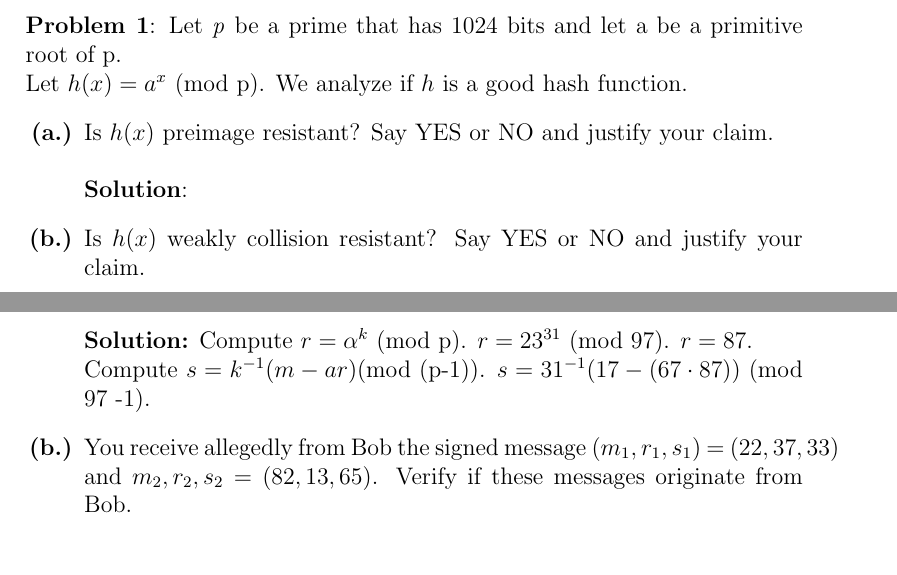
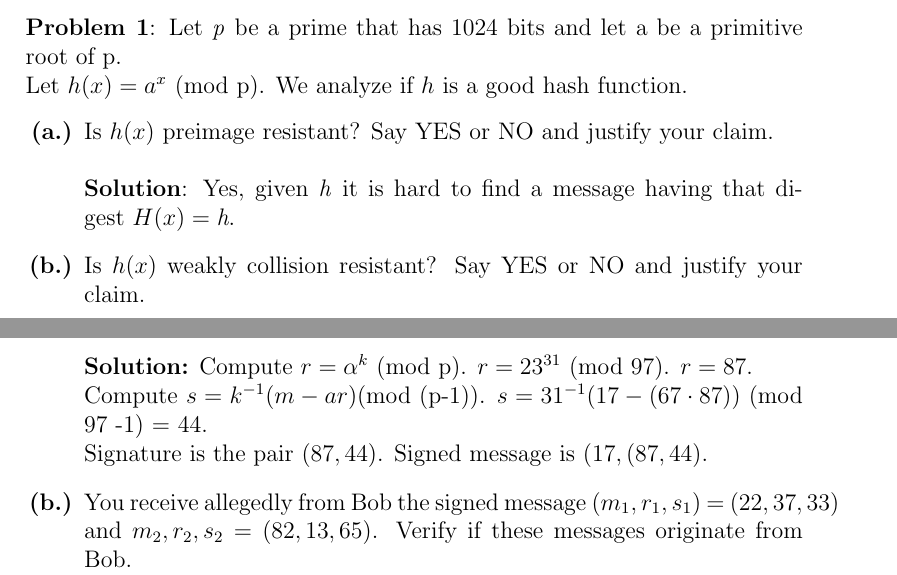
Before and after one commit to Dispa1r/Cryptography, a LaTeX problem sheet (Assignments/Assignment10/Assignment10.tex): two parts of pages 1 and 2 of 2, joined at a grey line, cut so that both start at the same text, the shorter picture padded with empty space. Compiled offline with pdfLaTeX.

Commit message:
completed assignment10

```diff
--- a/Assignments/Assignment10/Assignment10.tex
+++ b/Assignments/Assignment10/Assignment10.tex
@@ -36,7 +36,7 @@ Due: 12/5/17 \\  % date
 \begin{alphalist}
 	\item\indent Is $h(x)$ preimage resistant? Say YES or NO and justify your claim.
 	\newline
-	\newline {\bf Solution}:
+	\newline {\bf Solution}: Yes, given \textit{h} it is hard to find a message having that digest $H(x) = \textit{h}$.
 	\item\indent Is $h(x)$ weakly collision resistant? Say YES or NO and justify your claim.
 	\newline
 	\newline {\bf Solution}: \textit{h} is {\bf not} strongly collision-free because we can easily find $x_{i}, x_{j} \ni h(x_{i}) = h(x_{j})$ if we know a message $x_{j}$. This can be accomplished by using Fermat's Little Theorem. Since $p   \chi\alpha, \alpha^{p-q} \equiv 1$ (mod p). So,
@@ -66,7 +66,8 @@ $\frac{95040}{248832} = 55/144 = 38.2\%$.
 	\item\indent Calculate Bob's signature for message $m = 17$ with ephemeral random $k = 31$.
 	\newline
 	\newline {\bf Solution:} Compute $r = \alpha^{k}$ (mod p). $r = 23^{31}$ (mod 97). $ r = 87$.
-	\newline\indent Compute $s = k^{-1}(m - ar)$(mod (p-1)). $s = 31^{-1}(17 - (67\cdot87))$ (mod 97 -1).
+	\newline\indent Compute $s = k^{-1}(m - ar)$(mod (p-1)). $s = 31^{-1}(17 - (67\cdot87))$ (mod 97 -1) = 44.
+	\newline Signature is the pair $(87,44)$. Signed message is $( 17, (87, 44)$.
 	\item\indent You receive allegedly from Bob the signed message $(m_{1}, r_{1}, s_{1})$ = $(22, 37, 33)$ and $m_{2}, r_{2}, s_{2}$ = $(82, 13, 65)$. Verify if these messages originate from Bob.
 	\newline\indent {\bf Solution:} Compute $v_{1} = \beta^{r} \cdot r^{s}$ (mod p) and $v_{2} = \alpha^{m}$ (mod p).
 	\newline For message $(m_{1}, r_{1}, s_{1})$ = $(22, 37, 33)$
```
Also changed, not shown: Assignments/Assignment10/Assignment10.pdf, 2 other files.
